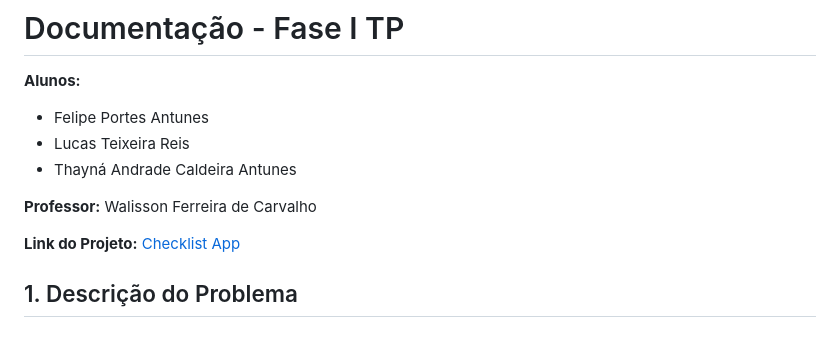
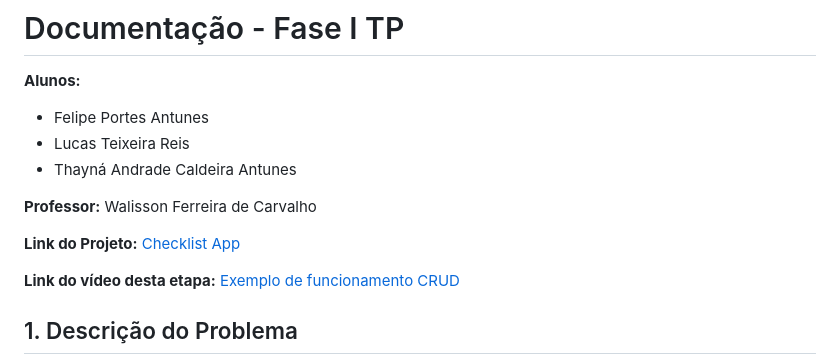
Before and after one commit to LucasReis26/checklist-app, a Markdown page: docs/fase-i.md, the part around the change. GitHub-like rendering; blank space fills up the shorter version.

Commit message:
doc: adding video link

```diff
--- a/docs/fase-i.md
+++ b/docs/fase-i.md
@@ -9,6 +9,8 @@
 **Professor:** Walisson Ferreira de Carvalho
 
 **Link do Projeto:** [Checklist App](https://github.com/LucasReis26/checklist-app/tree/main)
+
+**Link do vídeo desta etapa:** [Exemplo de funcionamento CRUD](https://www.youtube.com/watch?v=pTxAkDgStCI)
 
 ## 1. Descrição do Problema
 
```
